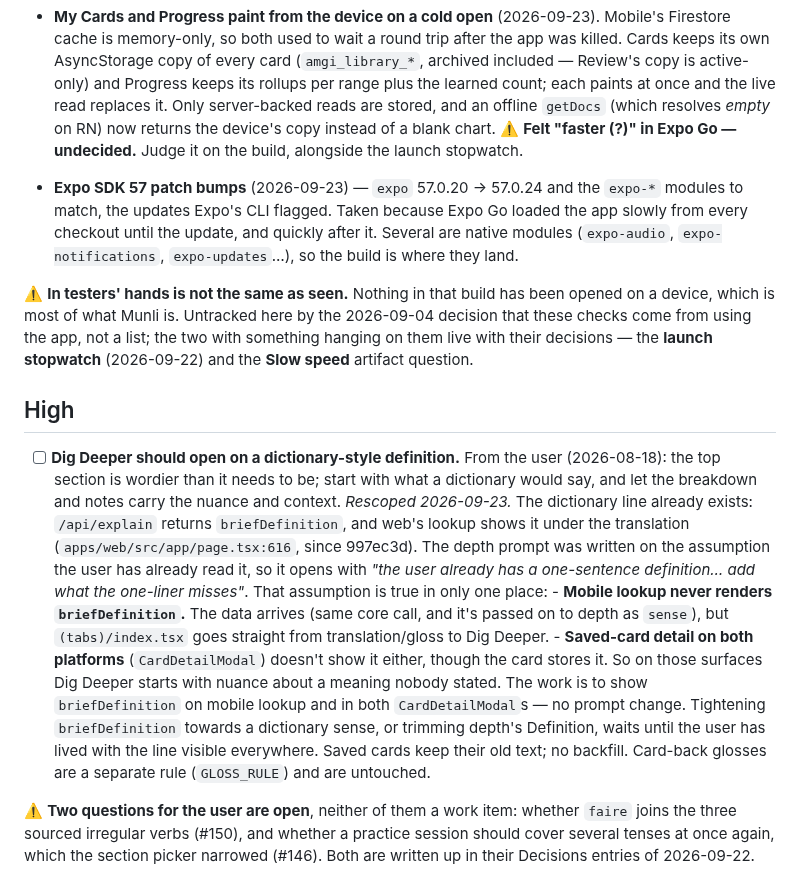
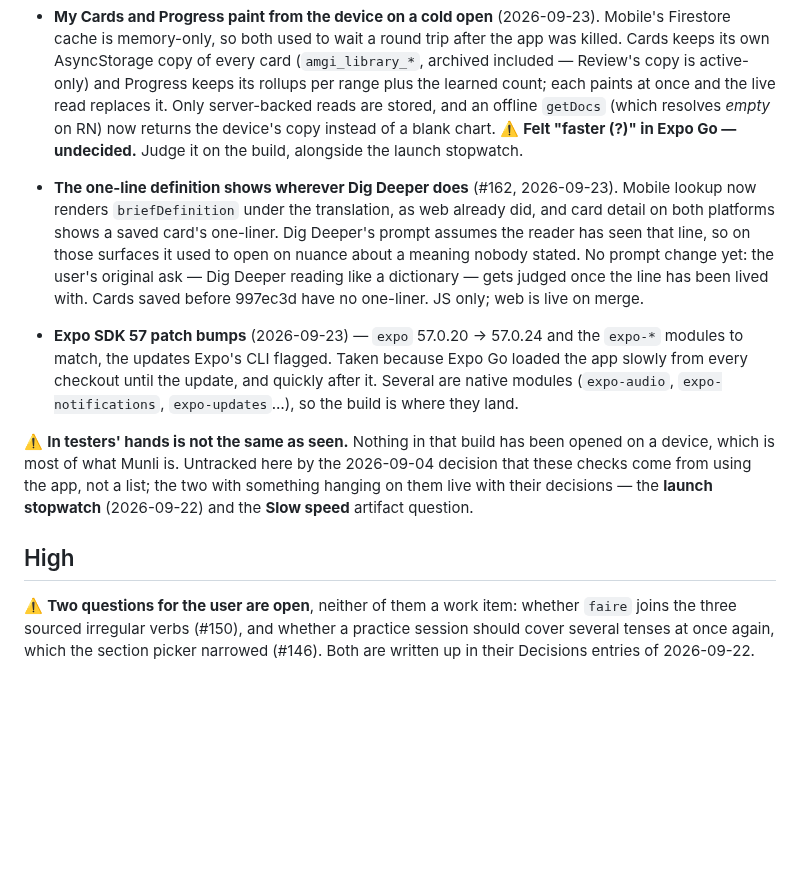
Before and after one commit to miinjaekim/amgi, a Markdown page: .scratchpad/backlog.md, the part around the change. GitHub-like rendering; blank space fills up the shorter version.

Commit message:
Move the one-line definition work to Queued for the next build
#162 merged with its backlog item still under High.

Co-Authored-By: Claude Opus 5.5 <noreply@anthropic.com>

```diff
--- a/.scratchpad/backlog.md
+++ b/.scratchpad/backlog.md
@@ -46,6 +46,15 @@ section worth seeing without scrolling._
   copy instead of a blank chart. ⚠️ **Felt "faster (?)" in Expo Go — undecided.**
   Judge it on the build, alongside the launch stopwatch.
 
+- **The one-line definition shows wherever Dig Deeper does** (#162,
+  2026-09-23). Mobile lookup now renders `briefDefinition` under the
+  translation, as web already did, and card detail on both platforms shows a
+  saved card's one-liner. Dig Deeper's prompt assumes the reader has seen that
+  line, so on those surfaces it used to open on nuance about a meaning nobody
+  stated. No prompt change yet: the user's original ask — Dig Deeper reading
+  like a dictionary — gets judged once the line has been lived with. Cards
+  saved before 997ec3d have no one-liner. JS only; web is live on merge.
+
 - **Expo SDK 57 patch bumps** (2026-09-23) — `expo` 57.0.20 → 57.0.24 and the
   `expo-*` modules to match, the updates Expo's CLI flagged. Taken because Expo
   Go loaded the app slowly from every checkout until the update, and quickly
@@ -59,29 +68,6 @@ two with something hanging on them live with their decisions — the **launch
 stopwatch** (2026-09-22) and the **Slow speed** artifact question.
 
 ## High
-
-- [ ] **Dig Deeper should open on a dictionary-style definition.** From the
-      user (2026-08-18): the top section is wordier than it needs to be; start
-      with what a dictionary would say, and let the breakdown and notes carry
-      the nuance and context.
-      _Rescoped 2026-09-23._ The dictionary line already exists: `/api/explain`
-      returns `briefDefinition`, and web's lookup shows it under the
-      translation (`apps/web/src/app/page.tsx:616`, since 997ec3d). The depth
-      prompt was written on the assumption the user has already read it, so it
-      opens with *"the user already has a one-sentence definition… add what
-      the one-liner misses"*. That assumption is true in only one place:
-      - **Mobile lookup never renders `briefDefinition`.** The data arrives
-        (same core call, and it's passed on to depth as `sense`), but
-        `(tabs)/index.tsx` goes straight from translation/gloss to Dig Deeper.
-      - **Saved-card detail on both platforms** (`CardDetailModal`) doesn't
-        show it either, though the card stores it.
-      So on those surfaces Dig Deeper starts with nuance about a meaning nobody
-      stated. The work is to show `briefDefinition` on mobile lookup and in
-      both `CardDetailModal`s — no prompt change. Tightening `briefDefinition`
-      towards a dictionary sense, or trimming depth's Definition, waits until
-      the user has lived with the line visible everywhere.
-      Saved cards keep their old text; no backfill. Card-back glosses are a
-      separate rule (`GLOSS_RULE`) and are untouched.
 
 ⚠️ **Two questions for the user are open**, neither of them a work item:
 whether `faire` joins the three sourced irregular verbs (#150), and whether a
```
